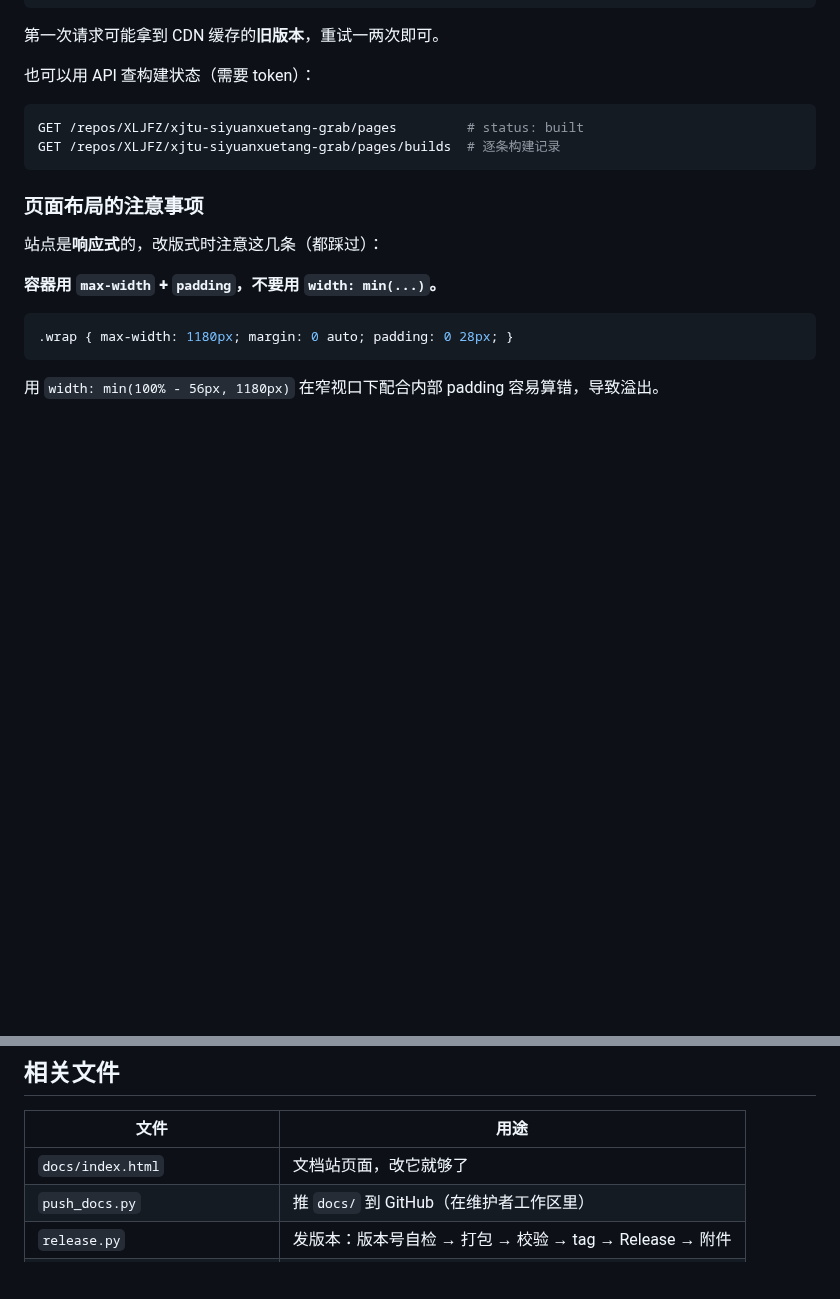
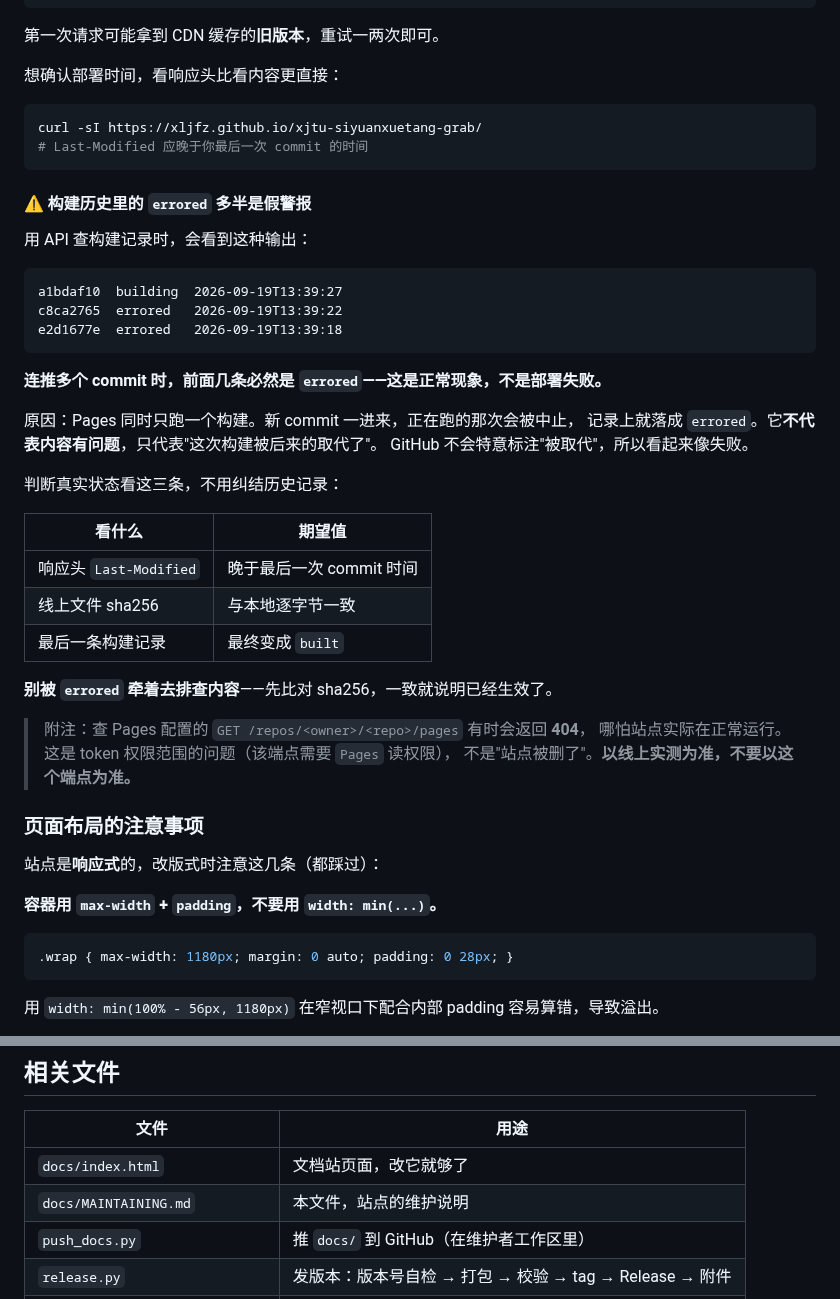
Before and after one commit to XLJFZ/xjtu-siyuanxuetang-grab, a Markdown page: docs/MAINTAINING.md, 2 parts joined by grey strips. Drawn GitHub-style; blank space fills up the shorter version.

````diff
--- a/docs/MAINTAINING.md
+++ b/docs/MAINTAINING.md
@@ -101,12 +101,42 @@ with urllib.request.urlopen(req, timeout=30) as r:
 
 第一次请求可能拿到 CDN 缓存的**旧版本**，重试一两次即可。
 
-也可以用 API 查构建状态（需要 token）：
+想确认部署时间，看响应头比看内容更直接：
 
 ```bash
-GET /repos/XLJFZ/xjtu-siyuanxuetang-grab/pages         # status: built
-GET /repos/XLJFZ/xjtu-siyuanxuetang-grab/pages/builds  # 逐条构建记录
+curl -sI https://xljfz.github.io/xjtu-siyuanxuetang-grab/
+# Last-Modified 应晚于你最后一次 commit 的时间
 ```
+
+#### ⚠️ 构建历史里的 `errored` 多半是假警报
+
+用 API 查构建记录时，会看到这种输出：
+
+```
+a1bdaf10  building  2026-09-19T13:39:27
+c8ca2765  errored   2026-09-19T13:39:22
+e2d1677e  errored   2026-09-19T13:39:18
+```
+
+**连推多个 commit 时，前面几条必然是 `errored`——这是正常现象，不是部署失败。**
+
+原因：Pages 同时只跑一个构建。新 commit 一进来，正在跑的那次会被中止，
+记录上就落成 `errored`。它**不代表内容有问题**，只代表"这次构建被后来的取代了"。
+GitHub 不会特意标注"被取代"，所以看起来像失败。
+
+判断真实状态看这三条，不用纠结历史记录：
+
+| 看什么 | 期望值 |
+|---|---|
+| 响应头 `Last-Modified` | 晚于最后一次 commit 时间 |
+| 线上文件 sha256 | 与本地逐字节一致 |
+| 最后一条构建记录 | 最终变成 `built` |
+
+**别被 `errored` 牵着去排查内容**——先比对 sha256，一致就说明已经生效了。
+
+> 附注：查 Pages 配置的 `GET /repos/<owner>/<repo>/pages` 有时会返回 **404**，
+> 哪怕站点实际在正常运行。这是 token 权限范围的问题（该端点需要 `Pages` 读权限），
+> 不是"站点被删了"。**以线上实测为准，不要以这个端点为准。**
 
 ### 页面布局的注意事项
 
@@ -226,6 +256,7 @@ token 就必须先经过 AI 的上下文；而且明文文件对同机器任何
 | 文件 | 用途 |
 |---|---|
 | `docs/index.html` | 文档站页面，改它就够了 |
+| `docs/MAINTAINING.md` | 本文件，站点的维护说明 |
 | `push_docs.py` | 推 `docs/` 到 GitHub（在维护者工作区里） |
 | `release.py` | 发版本：版本号自检 → 打包 → 校验 → tag → Release → 附件 |
 | `ci.yml.txt` / `release.yml.txt` | CI 配置，用 `enable-ci.bat` 还原启用 |
````
